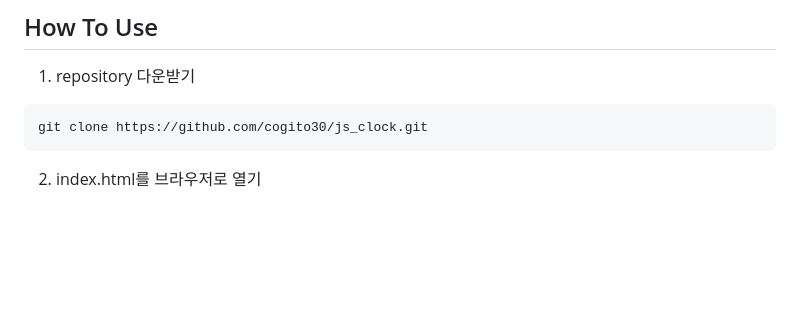
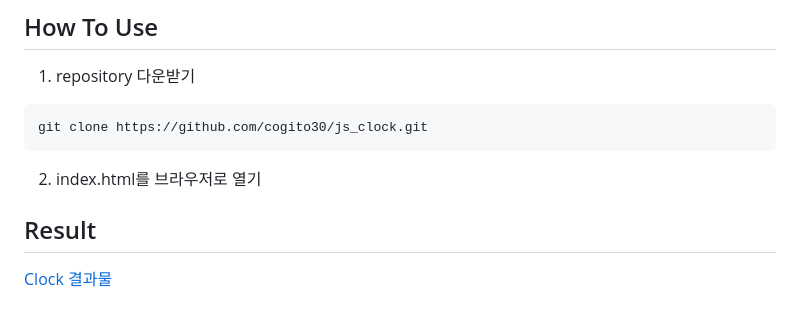
Before and after one commit to cogito30/js_clock, a Markdown page: README.md, the part around the change. Rendered like a GitHub page; blank space fills up the shorter version.

Commit message:
doc: README.md에 결과물 추가

````diff
--- a/README.md
+++ b/README.md
@@ -13,3 +13,6 @@ HTML, CSS, JavaScript를 활용하여 날짜와 요일, 시각을 표시하는
 git clone https://github.com/cogito30/js_clock.git
 ```
 2) index.html를 브라우저로 열기
+
+## Result
+[Clock 결과물](./result.png)
````
Also changed, not shown: result.png (added), 1 other file.
